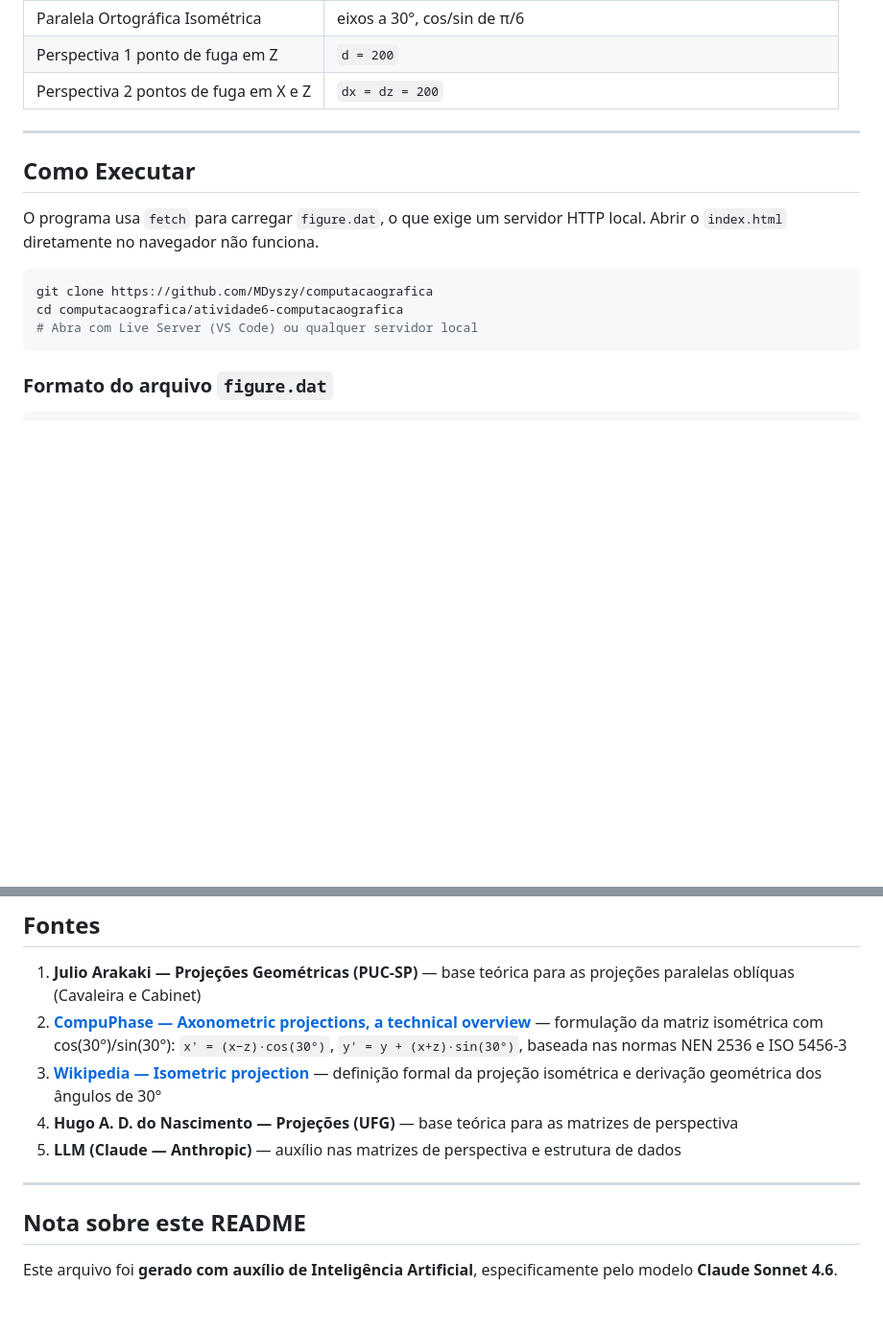
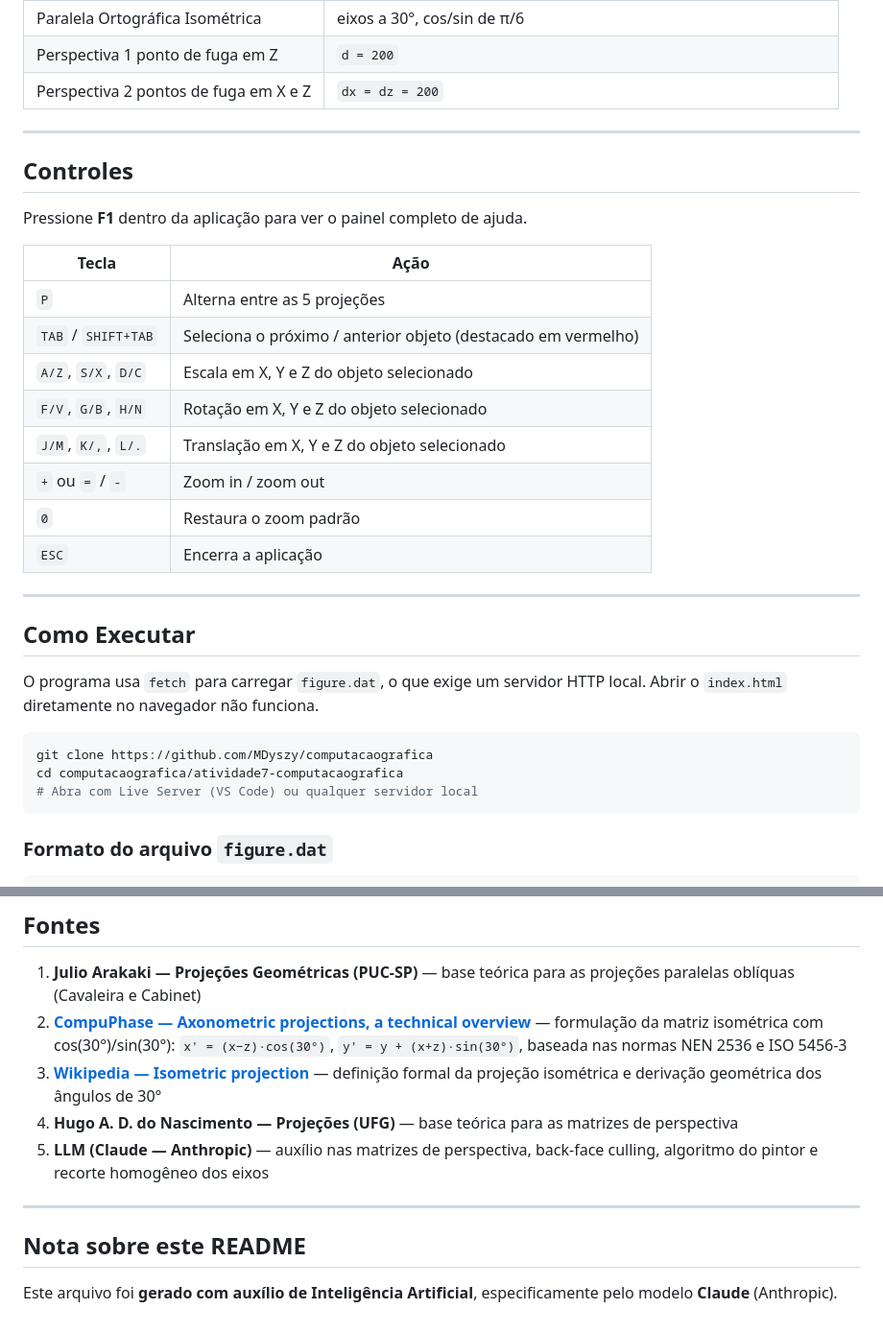
Before and after one commit to MDyszy/computacaografica, a Markdown page: atividade7-computacaografica/README.md, 2 parts joined by grey strips. Shown at 96% size. Drawn GitHub-style; blank space fills up the shorter version.

````diff
--- a/atividade7-computacaografica/README.md
+++ b/atividade7-computacaografica/README.md
@@ -70,13 +74,30 @@ O universo define os limites do sistema de coordenadas. As coordenadas projetada
 
 ---
 
+## Controles
+
+Pressione **F1** dentro da aplicação para ver o painel completo de ajuda.
+
+| Tecla | Ação |
+|---|---|
+| `P` | Alterna entre as 5 projeções |
+| `TAB` / `SHIFT+TAB` | Seleciona o próximo / anterior objeto (destacado em vermelho) |
+| `A/Z`, `S/X`, `D/C` | Escala em X, Y e Z do objeto selecionado |
+| `F/V`, `G/B`, `H/N` | Rotação em X, Y e Z do objeto selecionado |
+| `J/M`, `K/,`, `L/.` | Translação em X, Y e Z do objeto selecionado |
+| `+` ou `=` / `-` | Zoom in / zoom out |
+| `0` | Restaura o zoom padrão |
+| `ESC` | Encerra a aplicação |
+
+---
+
 ## Como Executar
 
 O programa usa `fetch` para carregar `figure.dat`, o que exige um servidor HTTP local. Abrir o `index.html` diretamente no navegador não funciona.
 
 ```bash
 git clone https://github.com/MDyszy/computacaografica
-cd computacaografica/atividade6-computacaografica
+cd computacaografica/atividade7-computacaografica
 # Abra com Live Server (VS Code) ou qualquer servidor local
 ```
 
@@ -104,10 +125,10 @@ Tx Ty Tz                 ← translação inicial
 2. **[CompuPhase — Axonometric projections, a technical overview](https://www.compuphase.com/axometr.htm)** — formulação da matriz isométrica com cos(30°)/sin(30°): `x' = (x−z)·cos(30°)`, `y' = y + (x+z)·sin(30°)`, baseada nas normas NEN 2536 e ISO 5456-3
 3. **[Wikipedia — Isometric projection](https://en.wikipedia.org/wiki/Isometric_projection)** — definição formal da projeção isométrica e derivação geométrica dos ângulos de 30°
 4. **Hugo A. D. do Nascimento — Projeções (UFG)** — base teórica para as matrizes de perspectiva
-5. **LLM (Claude — Anthropic)** — auxílio nas matrizes de perspectiva e estrutura de dados
+5. **LLM (Claude — Anthropic)** — auxílio nas matrizes de perspectiva, back-face culling, algoritmo do pintor e recorte homogêneo dos eixos
 
 ---
 
 ## Nota sobre este README
 
-Este arquivo foi **gerado com auxílio de Inteligência Artificial**, especificamente pelo modelo **Claude Sonnet 4.6**.
+Este arquivo foi **gerado com auxílio de Inteligência Artificial**, especificamente pelo modelo **Claude** (Anthropic).
````
Also changed, not shown: other parts of atividade7-computacaografica/README.md (+29 -25 lines).
